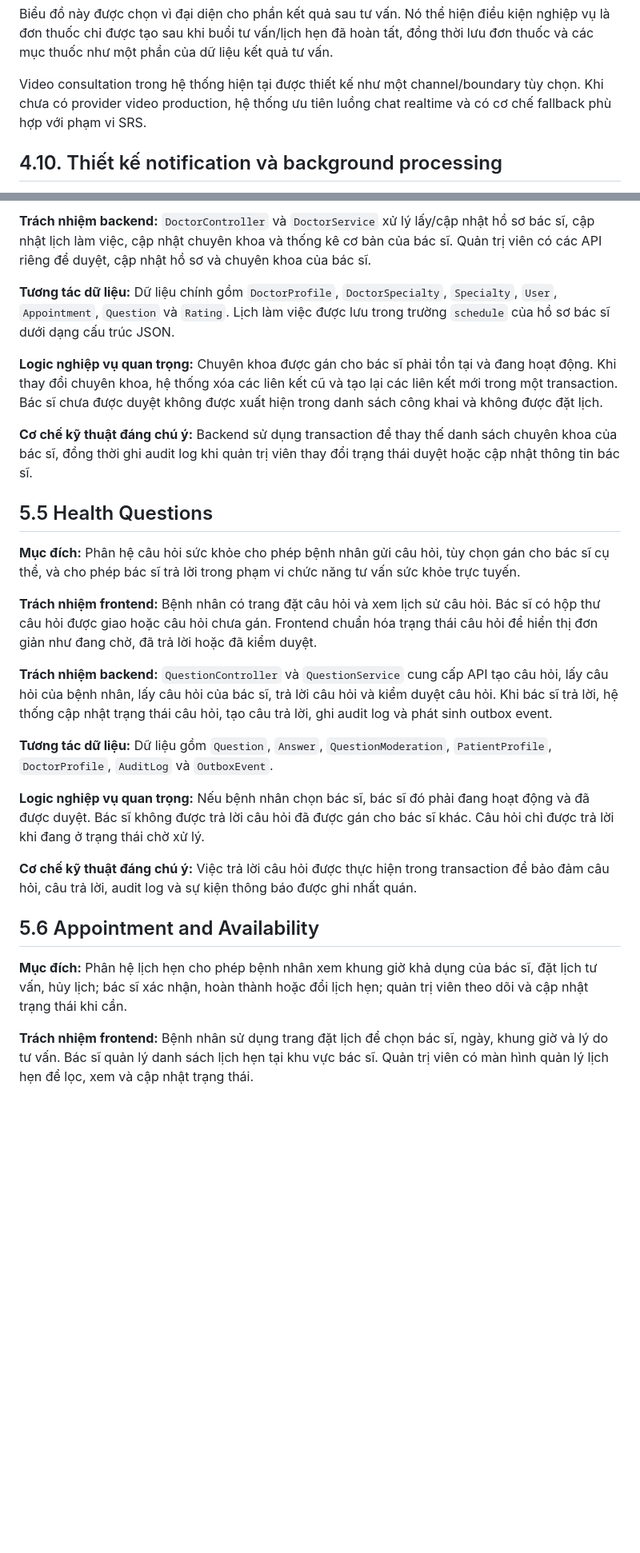
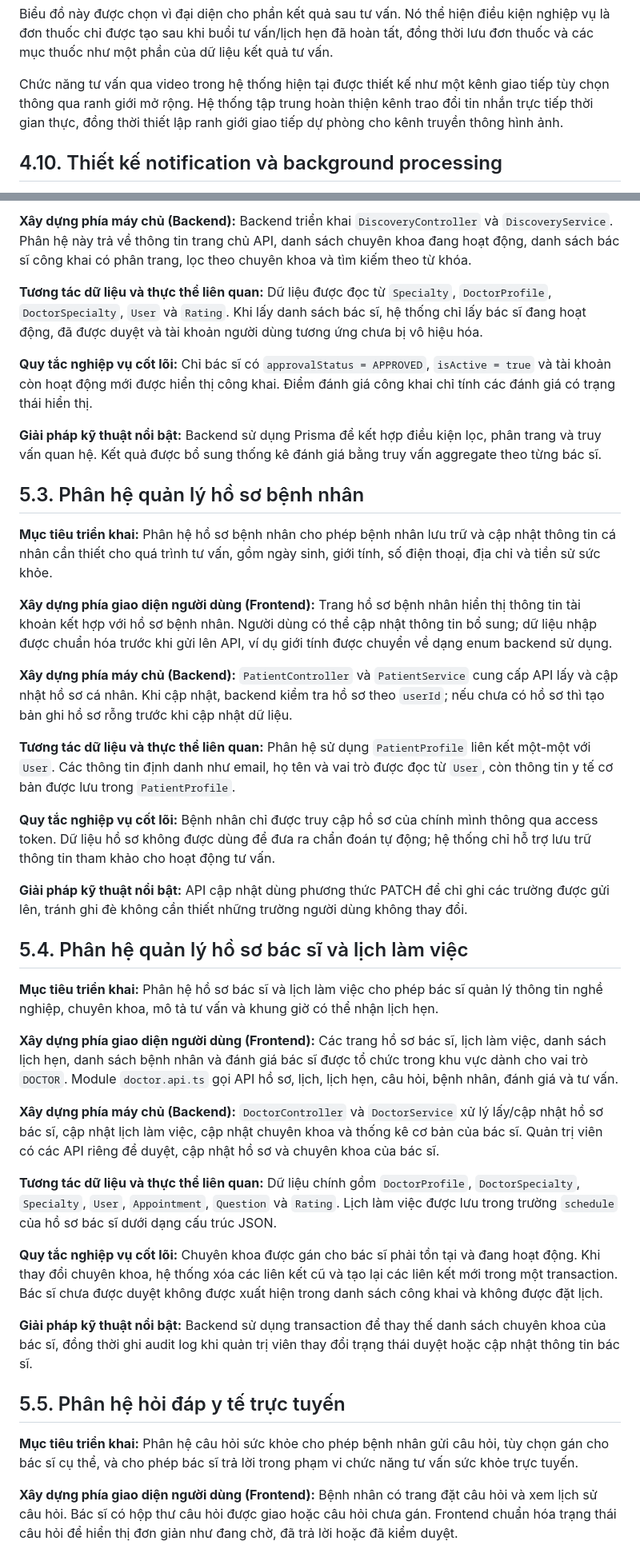
Before and after one commit to thanhnguyen0901/OnlineHealthConsultation-Service, a Markdown page: docs/report/BAO_CAO_TOT_NGHIEP.md, 2 parts joined by grey strips. Shown at 80% size. Rendered like a GitHub page; blank space fills up the shorter version.

```diff
--- a/docs/report/BAO_CAO_TOT_NGHIEP.md
+++ b/docs/report/BAO_CAO_TOT_NGHIEP.md
@@ -800,7 +796,7 @@ Sau khi phiên tư vấn kết thúc, bác sĩ có thể lưu tóm tắt tư v
 
 Biểu đồ này được chọn vì đại diện cho phần kết quả sau tư vấn. Nó thể hiện điều kiện nghiệp vụ là đơn thuốc chỉ được tạo sau khi buổi tư vấn/lịch hẹn đã hoàn tất, đồng thời lưu đơn thuốc và các mục thuốc như một phần của dữ liệu kết quả tư vấn.
 
-Video consultation trong hệ thống hiện tại được thiết kế như một channel/boundary tùy chọn. Khi chưa có provider video production, hệ thống ưu tiên luồng chat realtime và có cơ chế fallback phù hợp với phạm vi SRS.
+Chức năng tư vấn qua video trong hệ thống hiện tại được thiết kế như một kênh giao tiếp tùy chọn thông qua ranh giới mở rộng. Hệ thống tập trung hoàn thiện kênh trao đổi tin nhắn trực tiếp thời gian thực, đồng thời thiết lập ranh giới giao tiếp dự phòng cho kênh truyền thông hình ảnh.
 
 ## 4.10. Thiết kế notification và background processing
 
@@ -914,27 +882,42 @@ Hình 5.1. Giao diện tra cứu chuyên khoa và bác sĩ
-**Trách nhiệm backend:** `DoctorController` và `DoctorService` xử lý lấy/cập nhật hồ sơ bác sĩ, cập nhật lịch làm việc, cập nhật chuyên khoa và thống kê cơ bản của bác sĩ. Quản trị viên có các API riêng để duyệt, cập nhật hồ sơ và chuyên khoa của bác sĩ.
-
-**Tương tác dữ liệu:** Dữ liệu chính gồm `DoctorProfile`, `DoctorSpecialty`, `Specialty`, `User`, `Appointment`, `Question` và `Rating`. Lịch làm việc được lưu trong trường `schedule` của hồ sơ bác sĩ dưới dạng cấu trúc JSON.
-
-**Logic nghiệp vụ quan trọng:** Chuyên khoa được gán cho bác sĩ phải tồn tại và đang hoạt động. Khi thay đổi chuyên khoa, hệ thống xóa các liên kết cũ và tạo lại các liên kết mới trong một transaction. Bác sĩ chưa được duyệt không được xuất hiện trong danh sách công khai và không được đặt lịch.
-
-**Cơ chế kỹ thuật đáng chú ý:** Backend sử dụng transaction để thay thế danh sách chuyên khoa của bác sĩ, đồng thời ghi audit log khi quản trị viên thay đổi trạng thái duyệt hoặc cập nhật thông tin bác sĩ.
-
-## 5.5 Health Questions
-
-**Mục đích:** Phân hệ câu hỏi sức khỏe cho phép bệnh nhân gửi câu hỏi, tùy chọn gán cho bác sĩ cụ thể, và cho phép bác sĩ trả lời trong phạm vi chức năng tư vấn sức khỏe trực tuyến.
-
-**Trách nhiệm frontend:** Bệnh nhân có trang đặt câu hỏi và xem lịch sử câu hỏi. Bác sĩ có hộp thư câu hỏi được giao hoặc câu hỏi chưa gán. Frontend chuẩn hóa trạng thái câu hỏi để hiển thị đơn giản như đang chờ, đã trả lời hoặc đã kiểm duyệt.
-
-**Trách nhiệm backend:** `QuestionController` và `QuestionService` cung cấp API tạo câu hỏi, lấy câu hỏi của bệnh nhân, lấy câu hỏi của bác sĩ, trả lời câu hỏi và kiểm duyệt câu hỏi. Khi bác sĩ trả lời, hệ thống cập nhật trạng thái câu hỏi, tạo câu trả lời, ghi audit log và phát sinh outbox event.
-
-**Tương tác dữ liệu:** Dữ liệu gồm `Question`, `Answer`, `QuestionModeration`, `PatientProfile`, `DoctorProfile`, `AuditLog` và `OutboxEvent`.
-
-**Logic nghiệp vụ quan trọng:** Nếu bệnh nhân chọn bác sĩ, bác sĩ đó phải đang hoạt động và đã được duyệt. Bác sĩ không được trả lời câu hỏi đã được gán cho bác sĩ khác. Câu hỏi chỉ được trả lời khi đang ở trạng thái chờ xử lý.
-
-**Cơ chế kỹ thuật đáng chú ý:** Việc trả lời câu hỏi được thực hiện trong transaction để bảo đảm câu hỏi, câu trả lời, audit log và sự kiện thông báo được ghi nhất quán.
-
-## 5.6 Appointment and Availability
-
-**Mục đích:** Phân hệ lịch hẹn cho phép bệnh nhân xem khung giờ khả dụng của bác sĩ, đặt lịch tư vấn, hủy lịch; bác sĩ xác nhận, hoàn thành hoặc đổi lịch hẹn; quản trị viên theo dõi và cập nhật trạng thái khi cần.
-
-**Trách nhiệm frontend:** Bệnh nhân sử dụng trang đặt lịch để chọn bác sĩ, ngày, khung giờ và lý do tư vấn. Bác sĩ quản lý danh sách lịch hẹn tại khu vực bác sĩ. Quản trị viên có màn hình quản lý lịch hẹn để lọc, xem và cập nhật trạng thái.
+**Xây dựng phía máy chủ (Backend):** Backend triển khai `DiscoveryController` và `DiscoveryService`. Phân hệ này trả về thông tin trang chủ API, danh sách chuyên khoa đang hoạt động, danh sách bác sĩ công khai có phân trang, lọc theo chuyên khoa và tìm kiếm theo từ khóa.
+
+**Tương tác dữ liệu và thực thể liên quan:** Dữ liệu được đọc từ `Specialty`, `DoctorProfile`, `DoctorSpecialty`, `User` và `Rating`. Khi lấy danh sách bác sĩ, hệ thống chỉ lấy bác sĩ đang hoạt động, đã được duyệt và tài khoản người dùng tương ứng chưa bị vô hiệu hóa.
+
+**Quy tắc nghiệp vụ cốt lõi:** Chỉ bác sĩ có `approvalStatus = APPROVED`, `isActive = true` và tài khoản còn hoạt động mới được hiển thị công khai. Điểm đánh giá công khai chỉ tính các đánh giá có trạng thái hiển thị.
+
+**Giải pháp kỹ thuật nổi bật:** Backend sử dụng Prisma để kết hợp điều kiện lọc, phân trang và truy vấn quan hệ. Kết quả được bổ sung thống kê đánh giá bằng truy vấn aggregate theo từng bác sĩ.
+
+## 5.3. Phân hệ quản lý hồ sơ bệnh nhân
+
+**Mục tiêu triển khai:** Phân hệ hồ sơ bệnh nhân cho phép bệnh nhân lưu trữ và cập nhật thông tin cá nhân cần thiết cho quá trình tư vấn, gồm ngày sinh, giới tính, số điện thoại, địa chỉ và tiền sử sức khỏe.
+
+**Xây dựng phía giao diện người dùng (Frontend):** Trang hồ sơ bệnh nhân hiển thị thông tin tài khoản kết hợp với hồ sơ bệnh nhân. Người dùng có thể cập nhật thông tin bổ sung; dữ liệu nhập được chuẩn hóa trước khi gửi lên API, ví dụ giới tính được chuyển về dạng enum backend sử dụng.
+
+**Xây dựng phía máy chủ (Backend):** `PatientController` và `PatientService` cung cấp API lấy và cập nhật hồ sơ cá nhân. Khi cập nhật, backend kiểm tra hồ sơ theo `userId`; nếu chưa có hồ sơ thì tạo bản ghi hồ sơ rỗng trước khi cập nhật dữ liệu.
+
+**Tương tác dữ liệu và thực thể liên quan:** Phân hệ sử dụng `PatientProfile` liên kết một-một với `User`. Các thông tin định danh như email, họ tên và vai trò được đọc từ `User`, còn thông tin y tế cơ bản được lưu trong `PatientProfile`.
+
+**Quy tắc nghiệp vụ cốt lõi:** Bệnh nhân chỉ được truy cập hồ sơ của chính mình thông qua access token. Dữ liệu hồ sơ không được dùng để đưa ra chẩn đoán tự động; hệ thống chỉ hỗ trợ lưu trữ thông tin tham khảo cho hoạt động tư vấn.
+
+**Giải pháp kỹ thuật nổi bật:** API cập nhật dùng phương thức PATCH để chỉ ghi các trường được gửi lên, tránh ghi đè không cần thiết những trường người dùng không thay đổi.
+
+## 5.4. Phân hệ quản lý hồ sơ bác sĩ và lịch làm việc
+
+**Mục tiêu triển khai:** Phân hệ hồ sơ bác sĩ và lịch làm việc cho phép bác sĩ quản lý thông tin nghề nghiệp, chuyên khoa, mô tả tư vấn và khung giờ có thể nhận lịch hẹn.
+
+**Xây dựng phía giao diện người dùng (Frontend):** Các trang hồ sơ bác sĩ, lịch làm việc, danh sách lịch hẹn, danh sách bệnh nhân và đánh giá bác sĩ được tổ chức trong khu vực dành cho vai trò `DOCTOR`. Module `doctor.api.ts` gọi API hồ sơ, lịch, lịch hẹn, câu hỏi, bệnh nhân, đánh giá và tư vấn.
+
+**Xây dựng phía máy chủ (Backend):** `DoctorController` và `DoctorService` xử lý lấy/cập nhật hồ sơ bác sĩ, cập nhật lịch làm việc, cập nhật chuyên khoa và thống kê cơ bản của bác sĩ. Quản trị viên có các API riêng để duyệt, cập nhật hồ sơ và chuyên khoa của bác sĩ.
+
+**Tương tác dữ liệu và thực thể liên quan:** Dữ liệu chính gồm `DoctorProfile`, `DoctorSpecialty`, `Specialty`, `User`, `Appointment`, `Question` và `Rating`. Lịch làm việc được lưu trong trường `schedule` của hồ sơ bác sĩ dưới dạng cấu trúc JSON.
+
+**Quy tắc nghiệp vụ cốt lõi:** Chuyên khoa được gán cho bác sĩ phải tồn tại và đang hoạt động. Khi thay đổi chuyên khoa, hệ thống xóa các liên kết cũ và tạo lại các liên kết mới trong một transaction. Bác sĩ chưa được duyệt không được xuất hiện trong danh sách công khai và không được đặt lịch.
+
+**Giải pháp kỹ thuật nổi bật:** Backend sử dụng transaction để thay thế danh sách chuyên khoa của bác sĩ, đồng thời ghi audit log khi quản trị viên thay đổi trạng thái duyệt hoặc cập nhật thông tin bác sĩ.
+
+## 5.5. Phân hệ hỏi đáp y tế trực tuyến
+
+**Mục tiêu triển khai:** Phân hệ câu hỏi sức khỏe cho phép bệnh nhân gửi câu hỏi, tùy chọn gán cho bác sĩ cụ thể, và cho phép bác sĩ trả lời trong phạm vi chức năng tư vấn sức khỏe trực tuyến.
+
+**Xây dựng phía giao diện người dùng (Frontend):** Bệnh nhân có trang đặt câu hỏi và xem lịch sử câu hỏi. Bác sĩ có hộp thư câu hỏi được giao hoặc câu hỏi chưa gán. Frontend chuẩn hóa trạng thái câu hỏi để hiển thị đơn giản như đang chờ, đã trả lời hoặc đã kiểm duyệt.
+
```
Also changed, not shown: other parts of docs/report/BAO_CAO_TOT_NGHIEP.md (+241 -260 lines).
